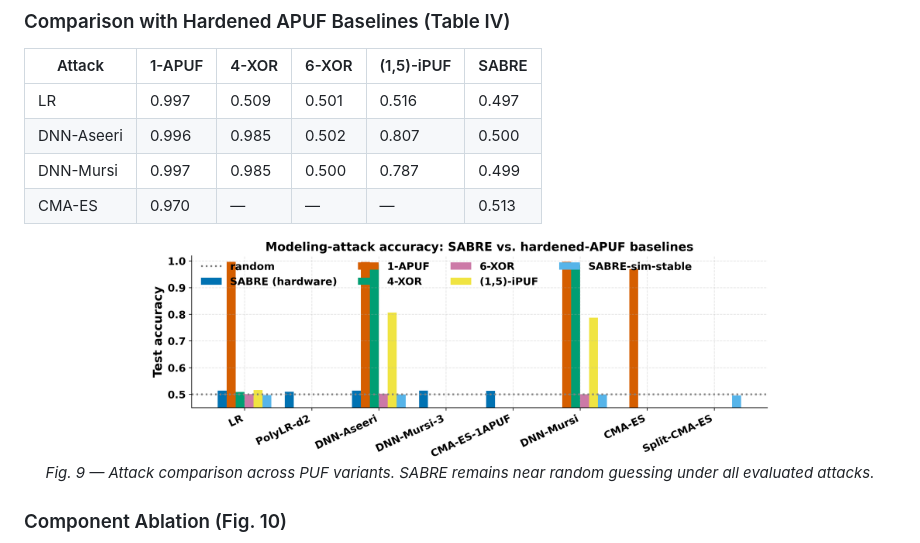
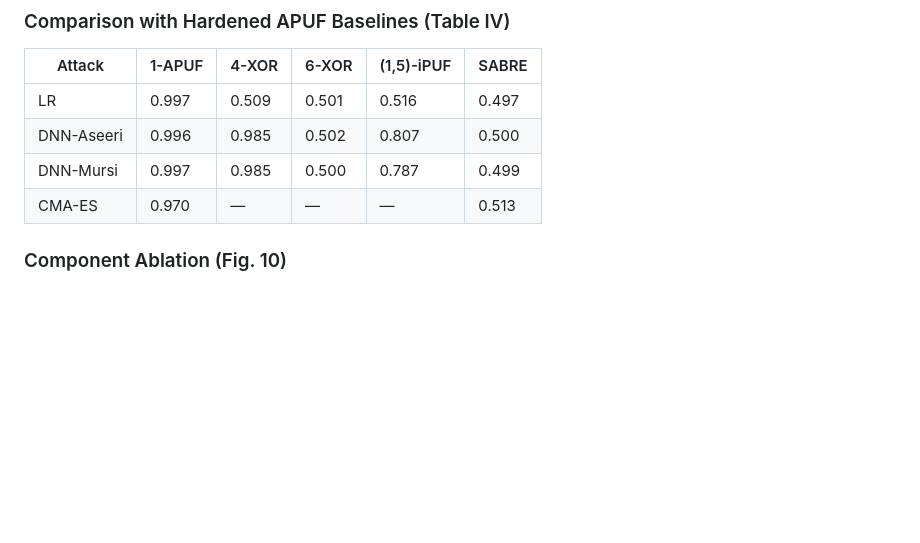
Before and after one commit to formaturtle/sabre-puf, a Markdown page: README.md, the part around the change. GitHub-like rendering; blank space fills up the shorter version.

Commit message:
Remove Fig. 9 from README

```diff
--- a/README.md
+++ b/README.md
@@ -92,10 +92,6 @@ Evaluated using simulator-based oracles that provide the stronger access these a
 | DNN-Mursi | 0.997 | 0.985 | 0.500 | 0.787 | 0.499 |
 | CMA-ES | 0.970 | — | — | — | 0.513 |
 
-<p align="center">
-  <img src="results/figures/attack_comparison.png" width="620" alt="Attack comparison across PUF variants"/>
-  <br><em>Fig. 9 — Attack comparison across PUF variants. SABRE remains near random guessing under all evaluated attacks.</em>
-</p>
 
 ### Component Ablation (Fig. 10)
 
```
